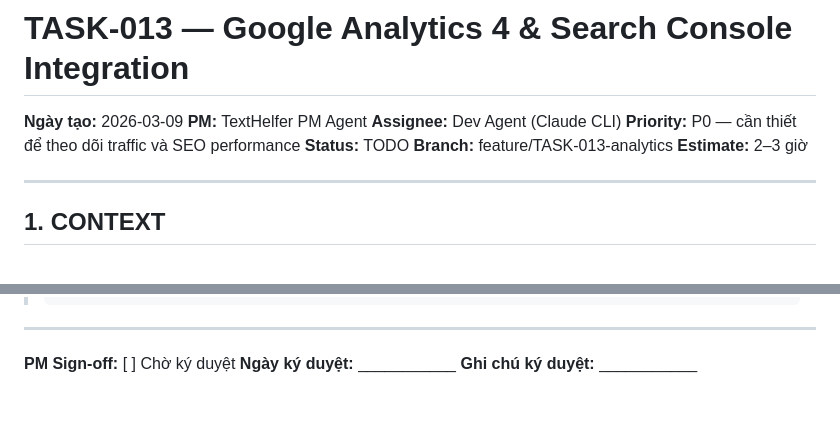
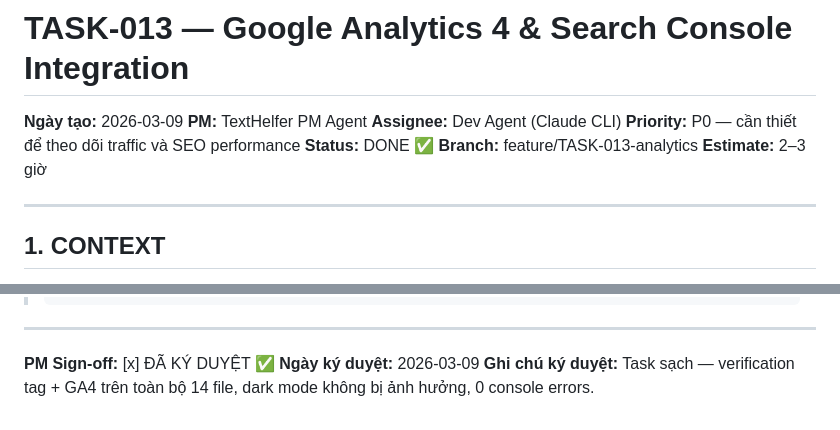
Before and after one commit to igramtopcom/texthelfer, a Markdown page: docs/tasks/TASK-013-analytics.md, 2 parts joined by grey strips. GitHub-like rendering.

Commit message:
docs: close TASK-013 — PM approved, GA4 + Search Console live
Co-Authored-By: Claude Opus 4.6 <noreply@anthropic.com>

```diff
--- a/docs/tasks/TASK-013-analytics.md
+++ b/docs/tasks/TASK-013-analytics.md
@@ -4,7 +4,7 @@
 **PM:** TextHelfer PM Agent
 **Assignee:** Dev Agent (Claude CLI)
 **Priority:** P0 — cần thiết để theo dõi traffic và SEO performance
-**Status:** TODO
+**Status:** DONE ✅
 **Branch:** feature/TASK-013-analytics
 **Estimate:** 2–3 giờ
 
@@ -163,6 +163,6 @@ Thêm GA4 snippet sau vào `<head>` của **tất cả 14 file HTML**:
 
 ---
 
-**PM Sign-off:** [ ] Chờ ký duyệt
-**Ngày ký duyệt:** ___________
-**Ghi chú ký duyệt:** ___________
+**PM Sign-off:** [x] ĐÃ KÝ DUYỆT ✅
+**Ngày ký duyệt:** 2026-03-09
+**Ghi chú ký duyệt:** Task sạch — verification tag + GA4 trên toàn bộ 14 file, dark mode không bị ảnh hưởng, 0 console errors.
```
